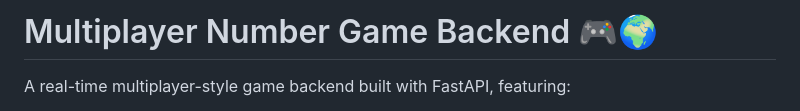
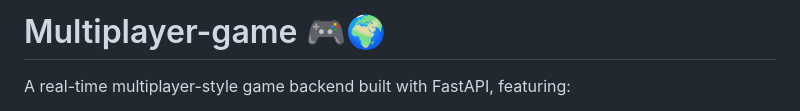
Before and after one commit to anshkunj/number_guessing_game_api, a Markdown page: README.md, the part around the change. Drawn GitHub-style.

```diff
--- a/README.md
+++ b/README.md
@@ -1,4 +1,4 @@
-# Multiplayer Number Game Backend 🎮🌍
+# Multiplayer-game 🎮🌍
 
 A real-time multiplayer-style game backend built with FastAPI, featuring:
 
```
